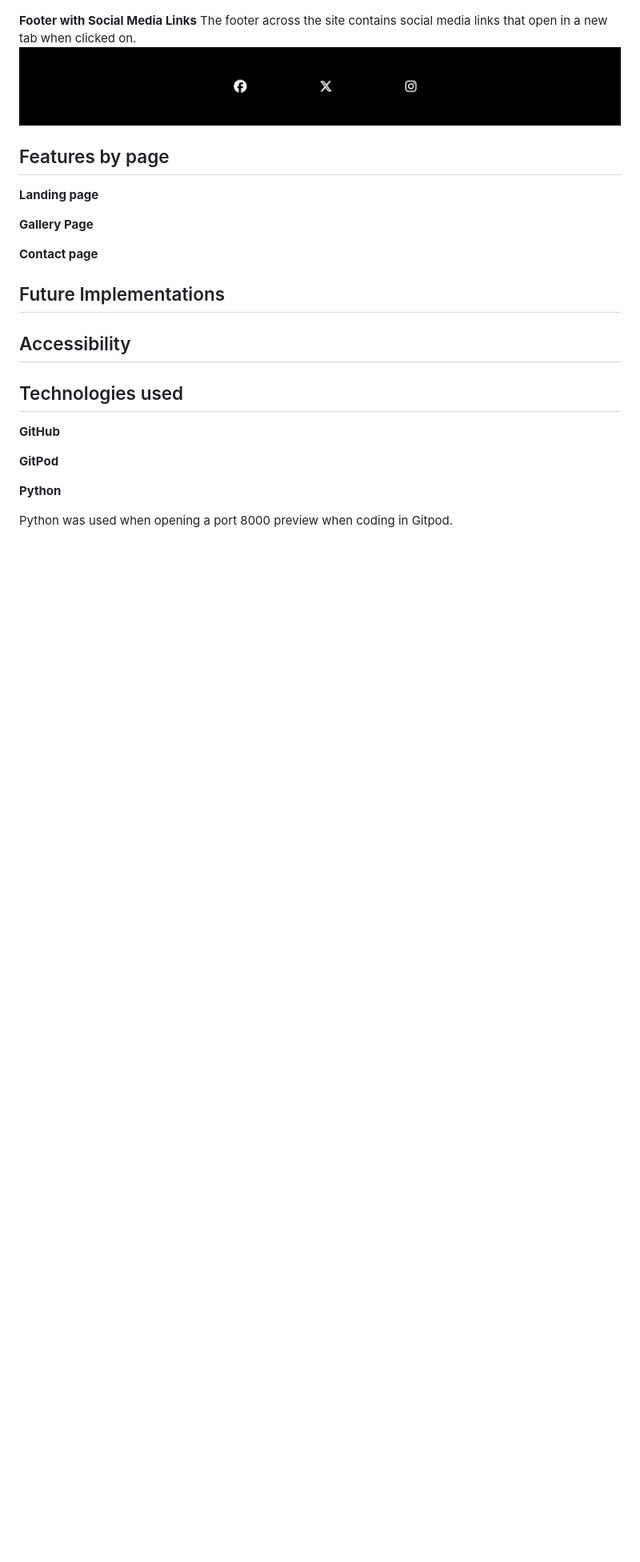
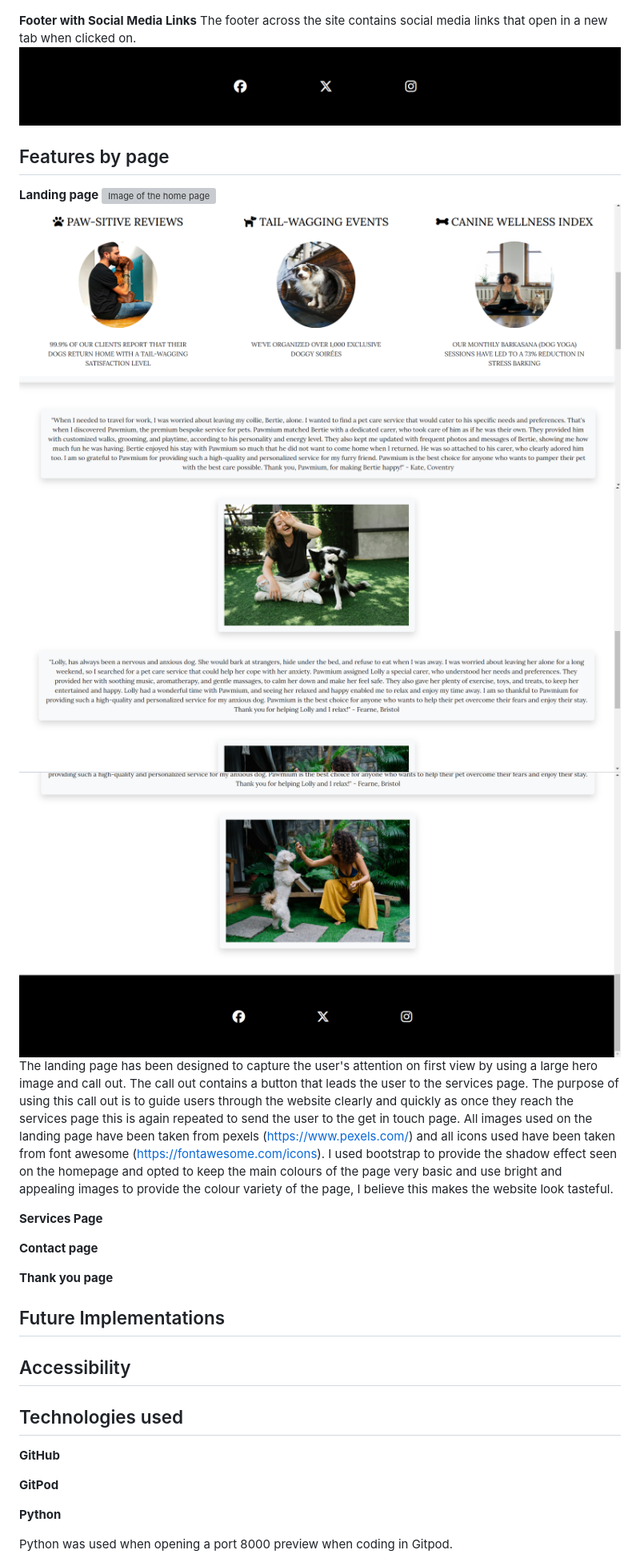
Before and after one commit to Bky93/Pawmium-Project-1, a Markdown page: README.md, the part around the change printed below. Shown: that part at 80% size. Rendered like a GitHub page; pictures changed too: assets/images/feat-home-2.png (added), assets/images/feat-home-3.png (added), assets/images/feat-home-4.png (added); blank space fills up the shorter version; grey boxes are pictures that could not be loaded.

Commit message:
feat:added images of homepage and info to features section of README.md

```diff
--- a/README.md
+++ b/README.md
@@ -117,12 +117,18 @@ The footer across the site contains social media links that open in a new tab wh
 
 ## Features by page
+**Landing page**
+![Image of the home page](assets/images/feat-home-1.png)
+![Image of the home page](assets/images/feat-home-2.png)
+![Image of the home page](assets/images/feat-home-3.png)
+![Image of the home page](assets/images/feat-home-4.png)
+The landing page has been designed to capture the user's attention on first view by using a large hero image and call out. The call out contains a button that leads the user to the services page. The purpose of using this call out is to guide users through the website clearly and quickly as once they reach the services page this is again repeated to send the user to the get in touch page.
+All images used on the landing page have been taken from pexels (https://www.pexels.com/) and all icons used have been taken from font awesome (https://fontawesome.com/icons). I used bootstrap to provide the shadow effect seen on the homepage and opted to keep the main colours of the page very basic and use bright and appealing images to provide the colour variety of the page, I believe this makes the website look tasteful.
 
-
-**Landing page**
-
-**Gallery Page**
+**Services Page**
 
 **Contact page**
+
+**Thank you page**
 
 ## Future Implementations
 
```
Also changed, not shown: other parts of README.md (+1 -1 lines), 1 other file.
